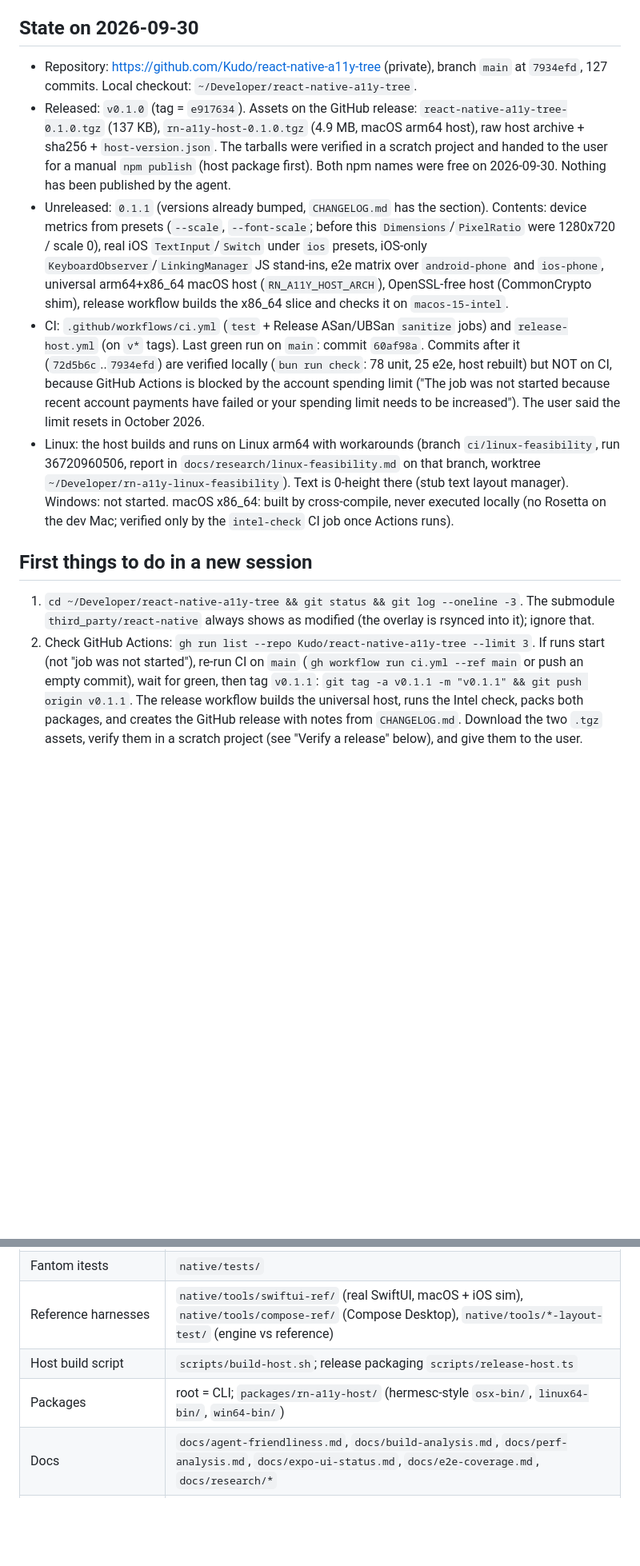
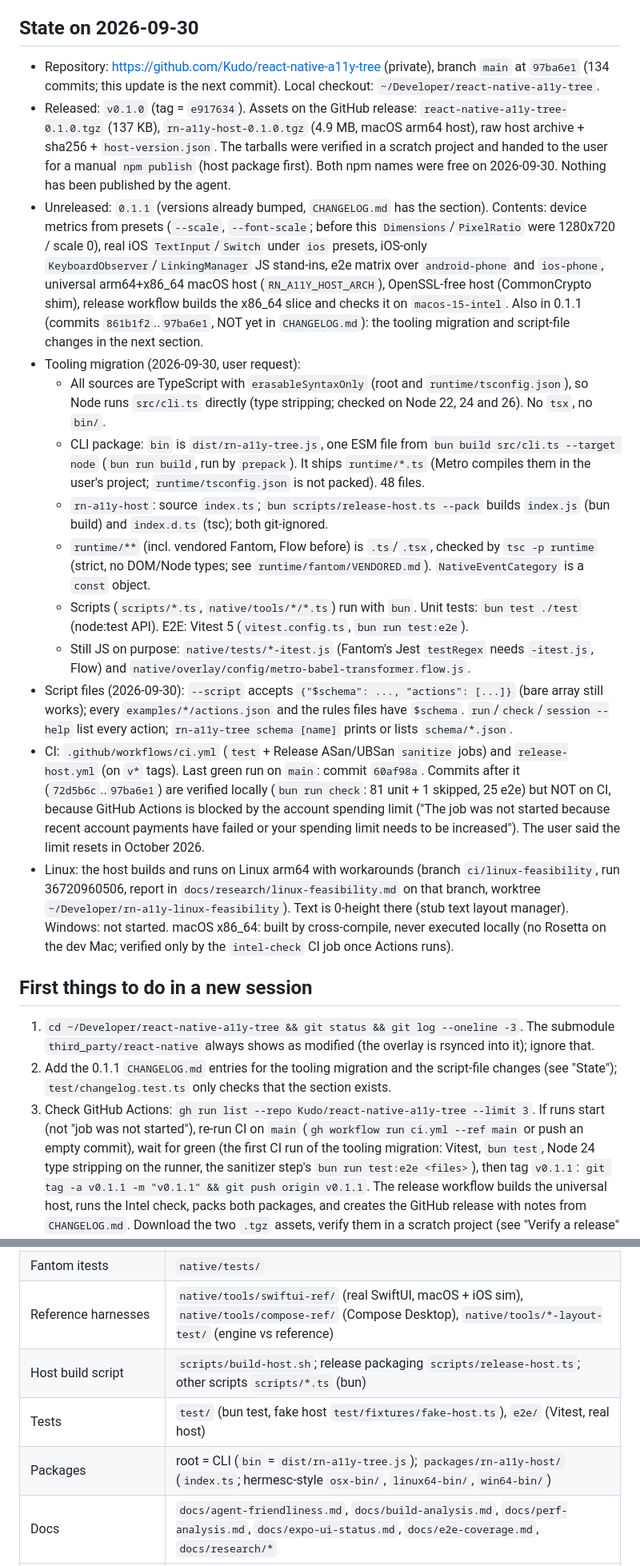
Before and after one commit to Kudo/sdk58, a Markdown page: docs/handoff.md, 2 parts joined by grey strips. Shown at 80% size. GitHub-like rendering; blank space fills up the shorter version.

Commit message:
docs: hand-off state after the tooling migration and script-file changes
Co-authored-by: kudo <46429+kudo@users.noreply.github.com>

```diff
--- a/docs/handoff.md
+++ b/docs/handoff.md
@@ -28,7 +28,8 @@ Read `README.md` first (CLI reference, schema, how it works, build), then
 ## State on 2026-09-30
 
 - Repository: https://github.com/Kudo/react-native-a11y-tree (private), branch
-  `main` at `7934efd`, 127 commits. Local checkout: `~/Developer/react-native-a11y-tree`.
+  `main` at `97ba6e1` (134 commits; this update is the next commit). Local
+  checkout: `~/Developer/react-native-a11y-tree`.
 - Released: `v0.1.0` (tag = `e917634`). Assets on the GitHub release:
   `react-native-a11y-tree-0.1.0.tgz` (137 KB), `rn-a11y-host-0.1.0.tgz`
   (4.9 MB, macOS arm64 host), raw host archive + sha256 + `host-version.json`.
@@ -42,10 +43,34 @@ Read `README.md` first (CLI reference, schema, how it works, build), then
   e2e matrix over `android-phone` and `ios-phone`, universal arm64+x86_64 macOS
   host (`RN_A11Y_HOST_ARCH`), OpenSSL-free host (CommonCrypto shim), release
   workflow builds the x86_64 slice and checks it on `macos-15-intel`.
+  Also in 0.1.1 (commits `861b1f2`..`97ba6e1`, NOT yet in `CHANGELOG.md`):
+  the tooling migration and script-file changes in the next section.
+- Tooling migration (2026-09-30, user request):
+  - All sources are TypeScript with `erasableSyntaxOnly` (root and
+    `runtime/tsconfig.json`), so Node runs `src/cli.ts` directly (type
+    stripping; checked on Node 22, 24 and 26). No `tsx`, no `bin/`.
+  - CLI package: `bin` is `dist/rn-a11y-tree.js`, one ESM file from
+    `bun build src/cli.ts --target node` (`bun run build`, run by `prepack`).
+    It ships `runtime/*.ts` (Metro compiles them in the user's project;
+    `runtime/tsconfig.json` is not packed). 48 files.
+  - `rn-a11y-host`: source `index.ts`; `bun scripts/release-host.ts --pack`
+    builds `index.js` (bun build) and `index.d.ts` (tsc); both git-ignored.
+  - `runtime/**` (incl. vendored Fantom, Flow before) is `.ts`/`.tsx`,
+    checked by `tsc -p runtime` (strict, no DOM/Node types; see
+    `runtime/fantom/VENDORED.md`). `NativeEventCategory` is a `const` object.
+  - Scripts (`scripts/*.ts`, `native/tools/*/*.ts`) run with `bun`. Unit tests:
+    `bun test ./test` (node:test API). E2E: Vitest 5 (`vitest.config.ts`,
+    `bun run test:e2e`).
+  - Still JS on purpose: `native/tests/*-itest.js` (Fantom's Jest `testRegex`
+    needs `-itest.js`, Flow) and `native/overlay/config/metro-babel-transformer.flow.js`.
+- Script files (2026-09-30): `--script` accepts `{"$schema": ..., "actions":
+  [...]}` (bare array still works); every `examples/*/actions.json` and the
+  rules files have `$schema`. `run`/`check`/`session --help` list every action;
+  `rn-a11y-tree schema [name]` prints or lists `schema/*.json`.
 - CI: `.github/workflows/ci.yml` (`test` + Release ASan/UBSan `sanitize` jobs)
   and `release-host.yml` (on `v*` tags). Last green run on `main`: commit
-  `60af98a`. Commits after it (`72d5b6c`..`7934efd`) are verified locally
-  (`bun run check`: 78 unit, 25 e2e, host rebuilt) but NOT on CI, because GitHub
+  `60af98a`. Commits after it (`72d5b6c`..`97ba6e1`) are verified locally
+  (`bun run check`: 81 unit + 1 skipped, 25 e2e) but NOT on CI, because GitHub
   Actions is blocked by the account spending limit ("The job was not started
   because recent account payments have failed or your spending limit needs to
   be increased"). The user said the limit resets in October 2026.
@@ -62,10 +87,15 @@ Read `README.md` first (CLI reference, schema, how it works, build), then
 1. `cd ~/Developer/react-native-a11y-tree && git status && git log --oneline -3`.
    The submodule `third_party/react-native` always shows as modified (the
    overlay is rsynced into it); ignore that.
-2. Check GitHub Actions: `gh run list --repo Kudo/react-native-a11y-tree --limit 3`.
+2. Add the 0.1.1 `CHANGELOG.md` entries for the tooling migration and the
+   script-file changes (see "State"); `test/changelog.test.ts` only checks
+   that the section exists.
+3. Check GitHub Actions: `gh run list --repo Kudo/react-native-a11y-tree --limit 3`.
    If runs start (not "job was not started"), re-run CI on `main`
    (`gh workflow run ci.yml --ref main` or push an empty commit), wait for
-   green, then tag `v0.1.1`:
+   green (the first CI run of the tooling migration: Vitest, `bun test`, Node 24
+   type stripping on the runner, the sanitizer step's `bun run test:e2e <files>`),
+   then tag `v0.1.1`:
    `git tag -a v0.1.1 -m "v0.1.1" && git push origin v0.1.1`.
    The release workflow builds the universal host, runs the Intel check,
    packs both packages, and creates the GitHub release with notes from
@@ -154,8 +201,9 @@ npx rn-a11y-tree render App.tsx --preset android-phone --format text -v
 | Host overlay over Fantom | `native/overlay/tester/` (`CMakeLists.txt`, `src/components/*` custom shadow nodes, `src/render/A11yTree.cpp`, `HitTest.cpp`, `src/reanimated/`, `src/expoui/layout/` SwiftUI engine, `src/expoui/compose/` Compose engine, `src/platform/macos/` CoreText text + fonts, `src/stubs/crypto/`) |
 | Fantom itests | `native/tests/` |
 | Reference harnesses | `native/tools/swiftui-ref/` (real SwiftUI, macOS + iOS sim), `native/tools/compose-ref/` (Compose Desktop), `native/tools/*-layout-test/` (engine vs reference) |
-| Host build script | `scripts/build-host.sh`; release packaging `scripts/release-host.ts` |
-| Packages | root = CLI; `packages/rn-a11y-host/` (hermesc-style `osx-bin/`, `linux64-bin/`, `win64-bin/`) |
+| Host build script | `scripts/build-host.sh`; release packaging `scripts/release-host.ts`; other scripts `scripts/*.ts` (bun) |
+| Tests | `test/` (bun test, fake host `test/fixtures/fake-host.ts`), `e2e/` (Vitest, real host) |
+| Packages | root = CLI (`bin` = `dist/rn-a11y-tree.js`); `packages/rn-a11y-host/` (`index.ts`; hermesc-style `osx-bin/`, `linux64-bin/`, `win64-bin/`) |
 | Docs | `docs/agent-friendliness.md`, `docs/build-analysis.md`, `docs/perf-analysis.md`, `docs/expo-ui-status.md`, `docs/e2e-coverage.md`, `docs/research/*` |
 | Schemas / tool descriptors | `schema/*.json`, `tools/*.json` (regenerate with `bun run schema`) |
 
```
Also changed, not shown: other parts of docs/handoff.md (+22 -5 lines).
